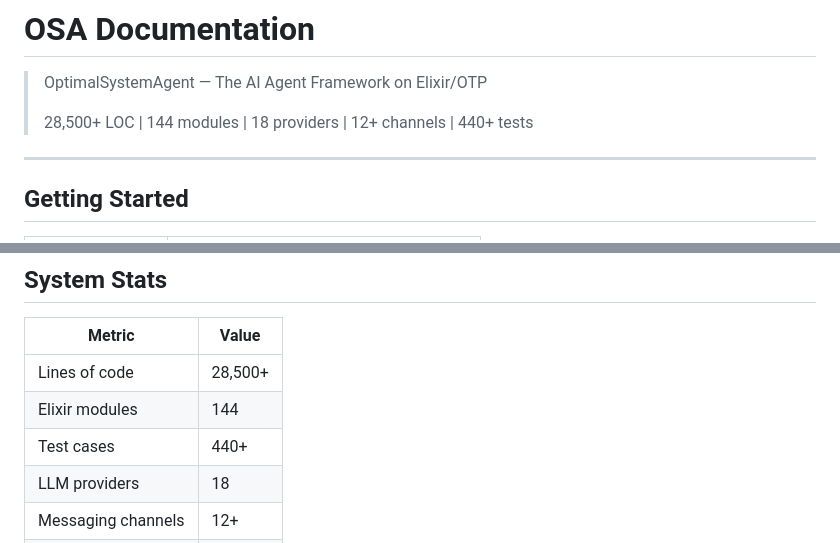
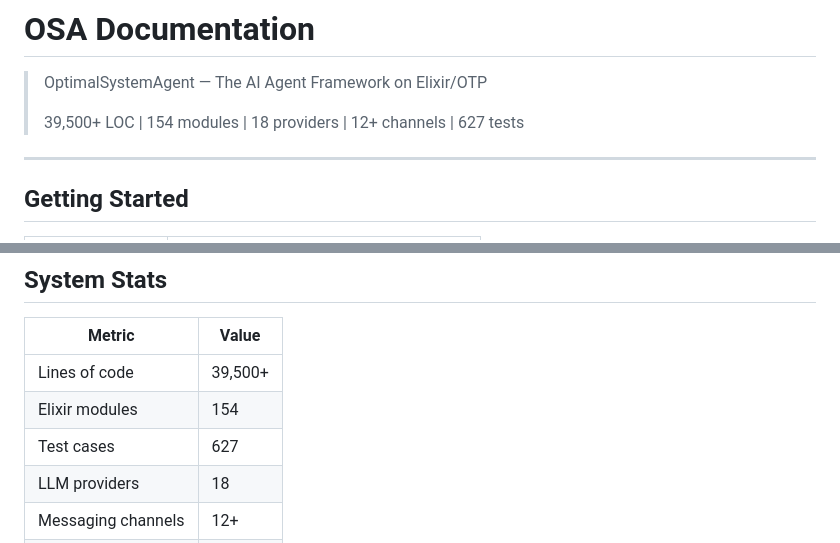
Before and after one commit to Miosa-osa/OSA, a Markdown page: docs/README.md, 2 parts joined by grey strips. GitHub-like rendering.

```diff
--- a/docs/README.md
+++ b/docs/README.md
@@ -2,7 +2,7 @@
 
 > OptimalSystemAgent — The AI Agent Framework on Elixir/OTP
 >
-> 28,500+ LOC | 144 modules | 18 providers | 12+ channels | 440+ tests
+> 39,500+ LOC | 154 modules | 18 providers | 12+ channels | 627 tests
 
 ---
 
@@ -203,9 +203,9 @@ docs/
 
 | Metric | Value |
 |--------|-------|
-| Lines of code | 28,500+ |
-| Elixir modules | 144 |
-| Test cases | 440+ |
+| Lines of code | 39,500+ |
+| Elixir modules | 154 |
+| Test cases | 627 |
 | LLM providers | 18 |
 | Messaging channels | 12+ |
 | Built-in skills | 9 |
```
Also changed, not shown: README.md (+10 -10 lines).
